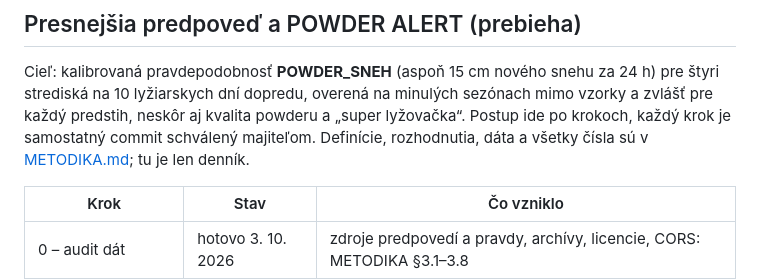
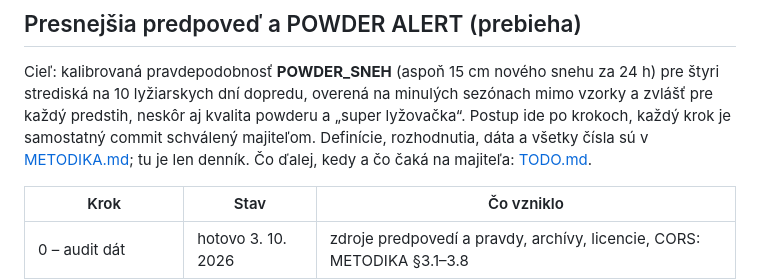
Before and after one commit to Sb8691/ztlzdrf, a Markdown page: README.md, the part around the change. Rendered like a GitHub page.

```diff
--- a/README.md
+++ b/README.md
@@ -81,7 +81,7 @@ Cieľ: kalibrovaná pravdepodobnosť **POWDER_SNEH** (aspoň 15 cm nového snehu
 na 10 lyžiarskych dní dopredu, overená na minulých sezónach mimo vzorky a zvlášť pre každý predstih,
 neskôr aj kvalita powderu a „super lyžovačka“. Postup ide po krokoch, každý krok je samostatný commit
 schválený majiteľom. Definície, rozhodnutia, dáta a všetky čísla sú v [METODIKA.md](METODIKA.md); tu je
-len denník.
+len denník. Čo ďalej, kedy a čo čaká na majiteľa: [TODO.md](TODO.md).
 
 | Krok | Stav | Čo vzniklo |
 |---|---|---|
```
Also changed, not shown: TODO.md (added, +104 -0 lines).
